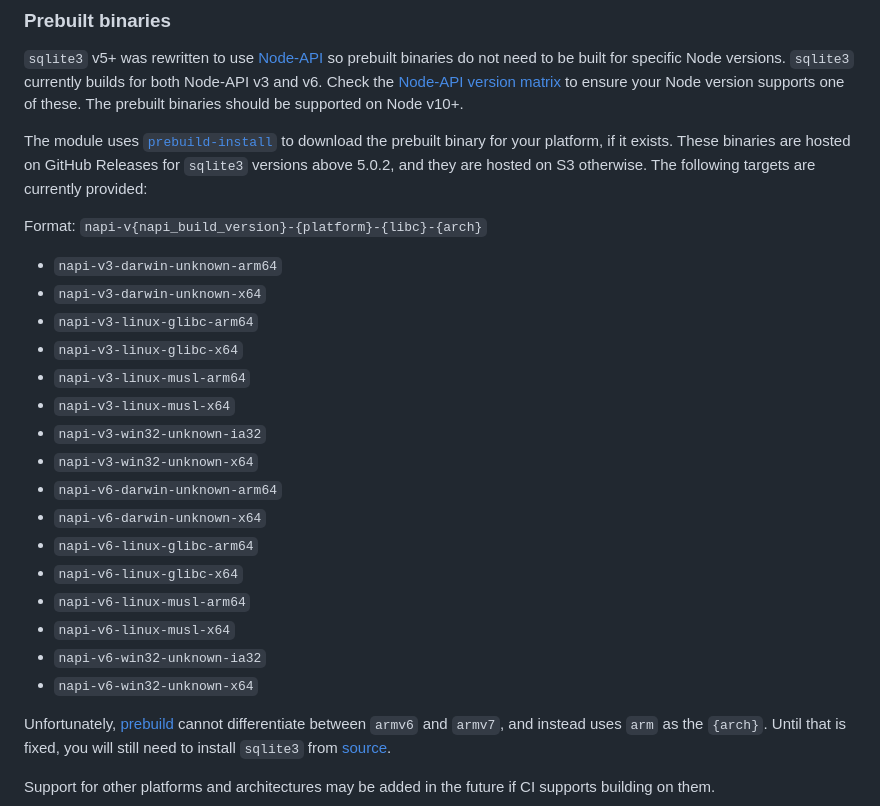
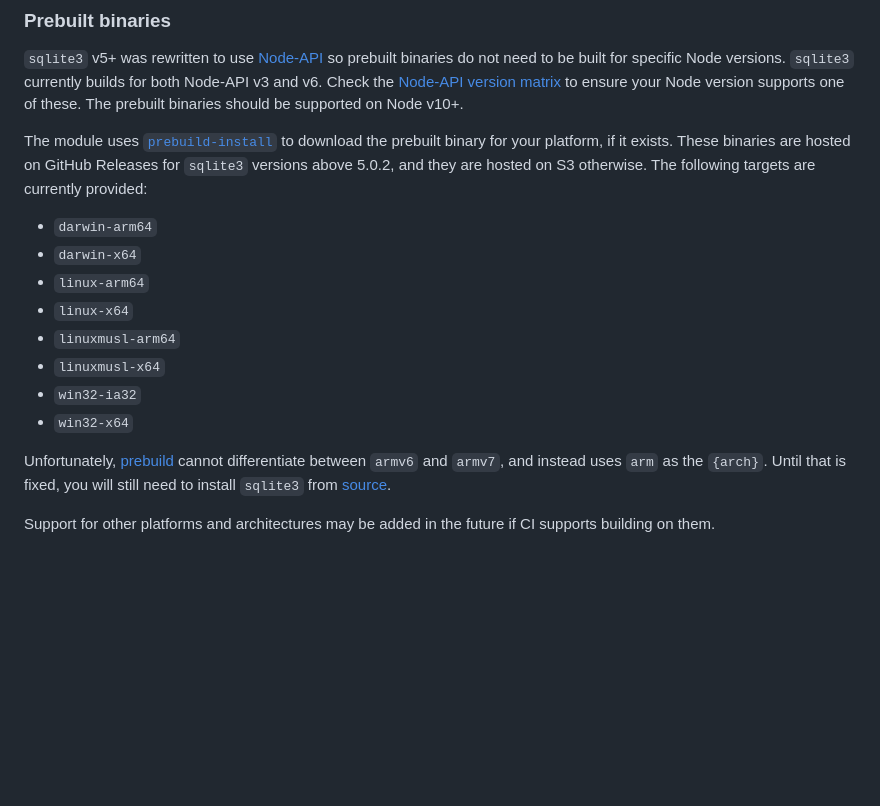
Before and after one commit to TryGhost/node-sqlite3, a Markdown page: README.md, the part around the change. Drawn GitHub-style; blank space fills up the shorter version.

Commit message:
Updated list of supported targets
- switched to just providing a list of platform + arch instead of the
  full formatted string

```diff
--- a/README.md
+++ b/README.md
@@ -37,24 +37,14 @@ yarn add sqlite3
 
 The module uses [`prebuild-install`](https://github.com/prebuild/prebuild-install) to download the prebuilt binary for your platform, if it exists. These binaries are hosted on GitHub Releases for `sqlite3` versions above 5.0.2, and they are hosted on S3 otherwise. The following targets are currently provided:
 
-Format: `napi-v{napi_build_version}-{platform}-{libc}-{arch}`
-
-* `napi-v3-darwin-unknown-arm64`
-* `napi-v3-darwin-unknown-x64`
-* `napi-v3-linux-glibc-arm64`
-* `napi-v3-linux-glibc-x64`
-* `napi-v3-linux-musl-arm64`
-* `napi-v3-linux-musl-x64`
-* `napi-v3-win32-unknown-ia32`
-* `napi-v3-win32-unknown-x64`
-* `napi-v6-darwin-unknown-arm64`
-* `napi-v6-darwin-unknown-x64`
-* `napi-v6-linux-glibc-arm64`
-* `napi-v6-linux-glibc-x64`
-* `napi-v6-linux-musl-arm64`
-* `napi-v6-linux-musl-x64`
-* `napi-v6-win32-unknown-ia32`
-* `napi-v6-win32-unknown-x64`
+* `darwin-arm64`
+* `darwin-x64`
+* `linux-arm64`
+* `linux-x64`
+* `linuxmusl-arm64`
+* `linuxmusl-x64`
+* `win32-ia32`
+* `win32-x64`
 
 Unfortunately, [prebuild](https://github.com/prebuild/prebuild/issues/174) cannot differentiate between `armv6` and `armv7`, and instead uses `arm` as the `{arch}`. Until that is fixed, you will still need to install `sqlite3` from [source](#source-install).
 
```
